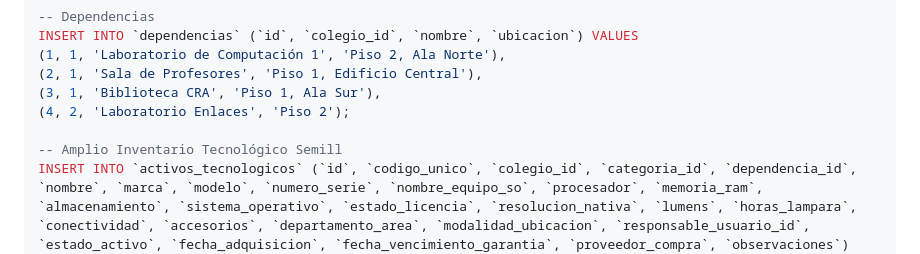
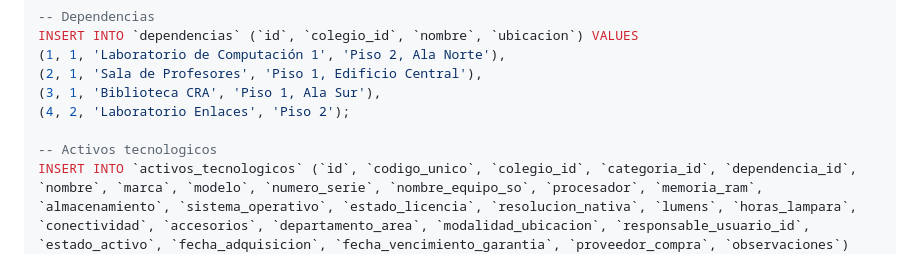
Before and after one commit to carlosfedericolevertausch/proyecto_titulo, a Markdown page: README.md, the part around the change. GitHub-like rendering.

```diff
--- a/README.md
+++ b/README.md
@@ -149,7 +149,7 @@ INSERT INTO `dependencias` (`id`, `colegio_id`, `nombre`, `ubicacion`) VALUES
 (3, 1, 'Biblioteca CRA', 'Piso 1, Ala Sur'),
 (4, 2, 'Laboratorio Enlaces', 'Piso 2');
 
--- Amplio Inventario Tecnológico Semill
+-- Activos tecnologicos
 INSERT INTO `activos_tecnologicos` (`id`, `codigo_unico`, `colegio_id`, `categoria_id`, `dependencia_id`, `nombre`, `marca`, `modelo`, `numero_serie`, `nombre_equipo_so`, `procesador`, `memoria_ram`, `almacenamiento`, `sistema_operativo`, `estado_licencia`, `resolucion_nativa`, `lumens`, `horas_lampara`, `conectividad`, `accesorios`, `departamento_area`, `modalidad_ubicacion`, `responsable_usuario_id`, `estado_activo`, `fecha_adquisicion`, `fecha_vencimiento_garantia`, `proveedor_compra`, `observaciones`) VALUES
 (1, 'ACT-12345-2026-A101', 1, 1, 1, 'Notebook Lenovo ThinkPad E14', 'Lenovo', 'ThinkPad E14 Gen 4', 'SN-LN-998231', 'PC-LAB-01', 'Intel Core i5-1235U', '16 GB DDR4', '512 GB SSD NVMe', 'Windows 11 Pro', 'Original Activada', NULL, NULL, 0, NULL, NULL, 'Departamento de Informática', 'presencial', 2, 'operativo', '2024-03-15', '2027-03-15', 'Lenovo Chile SpA', 'Equipo asignado al laboratorio principal'),
 (2, 'ACT-12345-2026-A102', 1, 2, 2, 'Proyector Epson PowerLite X49', 'Epson', 'PowerLite X49', 'SN-EP-334120', NULL, NULL, NULL, NULL, NULL, NULL, '1024x768 XGA', '3600 ANSI Lúmenes', 350, 'HDMI, VGA, USB', 'Control remoto y cable HDMI 5m', 'Unidad Técnico Pedagógica', 'presencial', 3, 'operativo', '2023-08-10', '2025-08-10', 'Suministros Educación Ltda', 'Montado en soporte de techo'),
```
